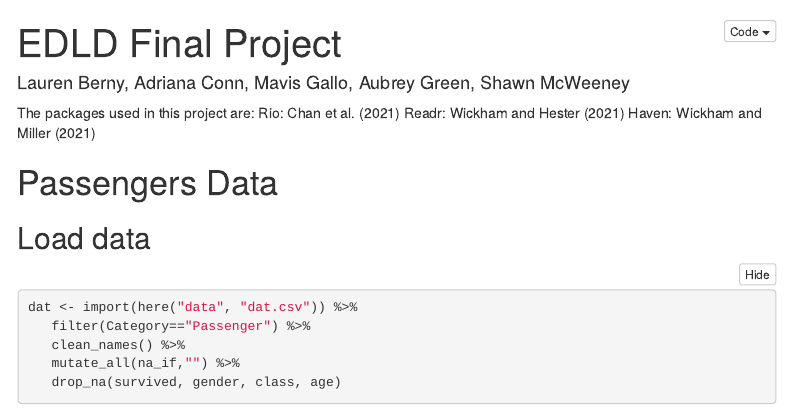
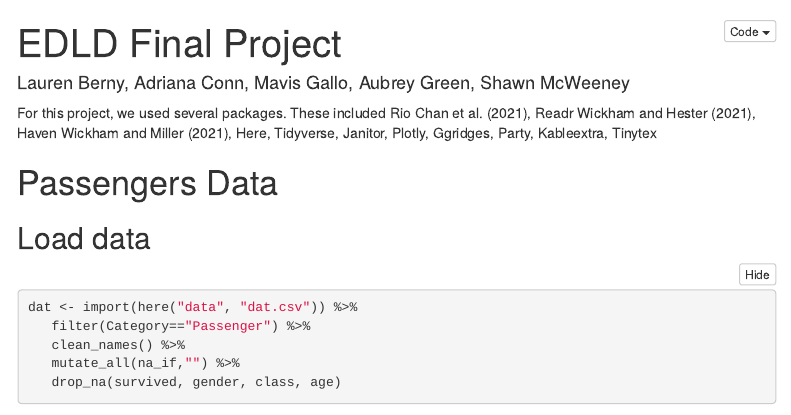
Before and after one commit to mlgallo/final_git, an R Markdown document (scripts/markdown.Rmd): the page in a window 1100 px wide, from its top. Rendered offline with R 4.5, knitr and Pandoc, with nearby package versions; some code elsewhere in the file could not run offline; menus at the side of the page are left out; column names are cleaned by a stand-in for the janitor package.

Commit message:
Changes to density ridges and references

````diff
--- a/scripts/markdown.Rmd
+++ b/scripts/markdown.Rmd
@@ -9,10 +9,7 @@ output:
 bibliography: references.bib
 ---
 
-The packages used in this project are:
-Rio: @riopackage
-Readr: @readrpackage
-Haven: @havenpackage
+For this project, we used several packages. These included Rio  @riopackage, Readr @readrpackage, Haven @havenpackage, Here, Tidyverse, Janitor, Plotly, Ggridges, Party, Kableextra, Tinytex
 
 ```{r setup, include=FALSE}
 knitr::opts_chunk$set(echo = TRUE, message = FALSE, warning = FALSE)
````
Also changed, not shown: scripts/markdown.Rmd (6 more changed lines).
